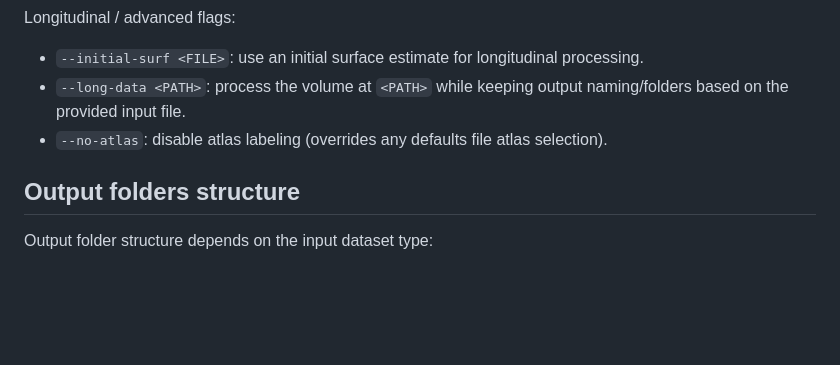
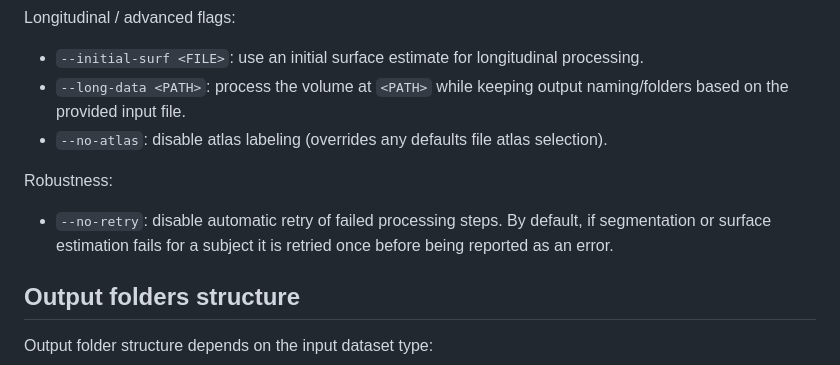
Before and after one commit to ChristianGaser/T1Prep, a Markdown page: README.md, the part around the change. Rendered like a GitHub page; blank space fills up the shorter version.

Commit message:
Document --no-retry flag in README
Adds a 'Robustness' section documenting the --no-retry CLI option that disables automatic retry of failed processing steps. Clarifies default behavior: segmentation or surface estimation failures are retried once before being reported as errors.

```diff
--- a/README.md
+++ b/README.md
@@ -385,6 +385,11 @@ Longitudinal / advanced flags:
 - `--long-data <PATH>`: process the volume at `<PATH>` while keeping output naming/folders based on the provided input file.
 - `--no-atlas`: disable atlas labeling (overrides any defaults file atlas selection).
 
+Robustness:
+- `--no-retry`: disable automatic retry of failed processing steps. By default, if
+  segmentation or surface estimation fails for a subject it is retried once before being
+  reported as an error.
+
 ## Output folders structure
 Output folder structure depends on the input dataset type:
 * BIDS datasets (if the upper-level folder of the input files is 'anat'):
```
